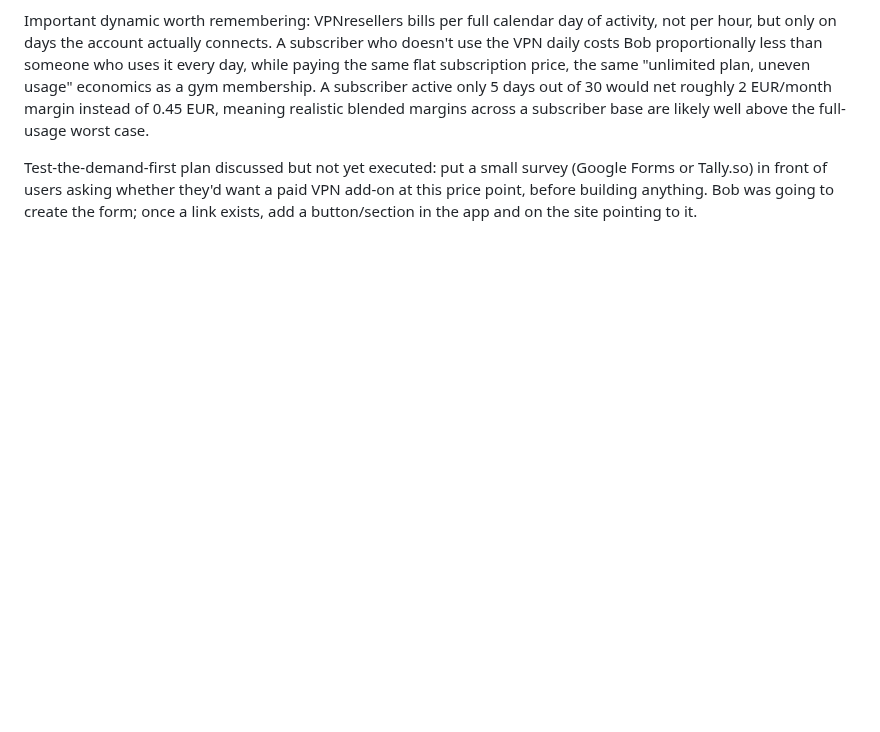
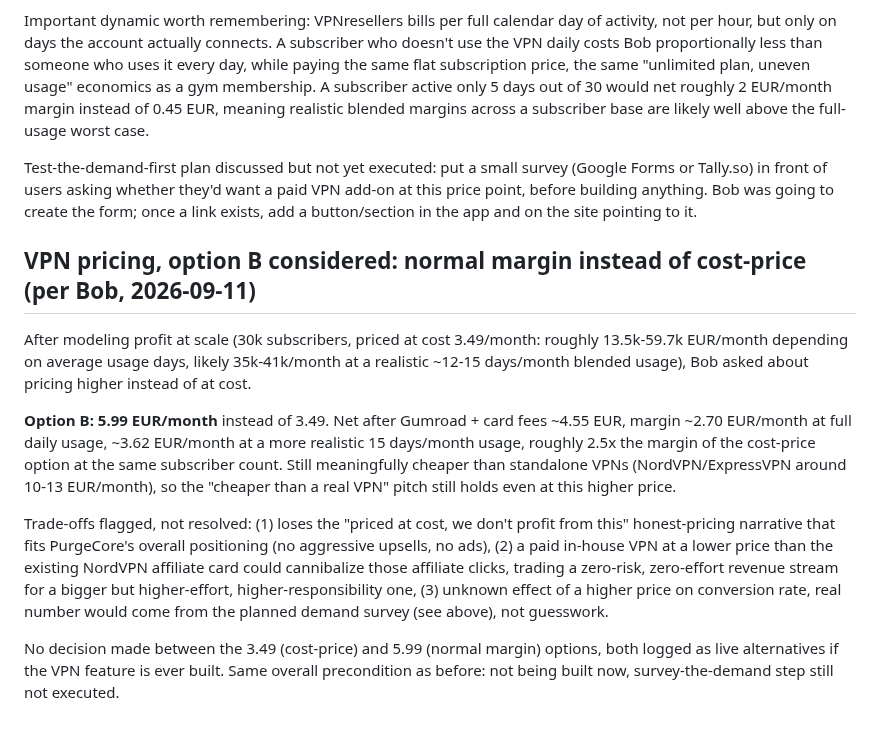
Before and after one commit to jeremstyke/free-disk-analyzer, a Markdown page: docs/ROADMAP.md, the part around the change. GitHub-like rendering; blank space fills up the shorter version.

Commit message:
Log VPN pricing option B (5.99 EUR/month, normal margin) as alternative to cost-price option

```diff
--- a/docs/ROADMAP.md
+++ b/docs/ROADMAP.md
@@ -223,3 +223,13 @@ Margin at full daily usage: ~0.45 EUR/month on the monthly plan (~13%), ~3.18 EU
 Important dynamic worth remembering: VPNresellers bills per full calendar day of activity, not per hour, but only on days the account actually connects. A subscriber who doesn't use the VPN daily costs Bob proportionally less than someone who uses it every day, while paying the same flat subscription price, the same "unlimited plan, uneven usage" economics as a gym membership. A subscriber active only 5 days out of 30 would net roughly 2 EUR/month margin instead of 0.45 EUR, meaning realistic blended margins across a subscriber base are likely well above the full-usage worst case.
 
 Test-the-demand-first plan discussed but not yet executed: put a small survey (Google Forms or Tally.so) in front of users asking whether they'd want a paid VPN add-on at this price point, before building anything. Bob was going to create the form; once a link exists, add a button/section in the app and on the site pointing to it.
+
+## VPN pricing, option B considered: normal margin instead of cost-price (per Bob, 2026-09-11)
+
+After modeling profit at scale (30k subscribers, priced at cost 3.49/month: roughly 13.5k-59.7k EUR/month depending on average usage days, likely 35k-41k/month at a realistic ~12-15 days/month blended usage), Bob asked about pricing higher instead of at cost.
+
+**Option B: 5.99 EUR/month** instead of 3.49. Net after Gumroad + card fees ~4.55 EUR, margin ~2.70 EUR/month at full daily usage, ~3.62 EUR/month at a more realistic 15 days/month usage, roughly 2.5x the margin of the cost-price option at the same subscriber count. Still meaningfully cheaper than standalone VPNs (NordVPN/ExpressVPN around 10-13 EUR/month), so the "cheaper than a real VPN" pitch still holds even at this higher price.
+
+Trade-offs flagged, not resolved: (1) loses the "priced at cost, we don't profit from this" honest-pricing narrative that fits PurgeCore's overall positioning (no aggressive upsells, no ads), (2) a paid in-house VPN at a lower price than the existing NordVPN affiliate card could cannibalize those affiliate clicks, trading a zero-risk, zero-effort revenue stream for a bigger but higher-effort, higher-responsibility one, (3) unknown effect of a higher price on conversion rate, real number would come from the planned demand survey (see above), not guesswork.
+
+No decision made between the 3.49 (cost-price) and 5.99 (normal margin) options, both logged as live alternatives if the VPN feature is ever built. Same overall precondition as before: not being built now, survey-the-demand step still not executed.
```
